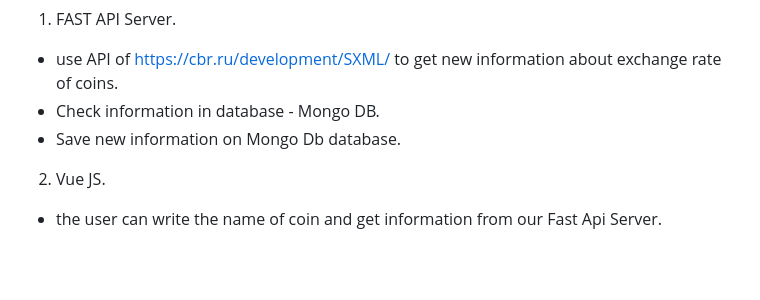
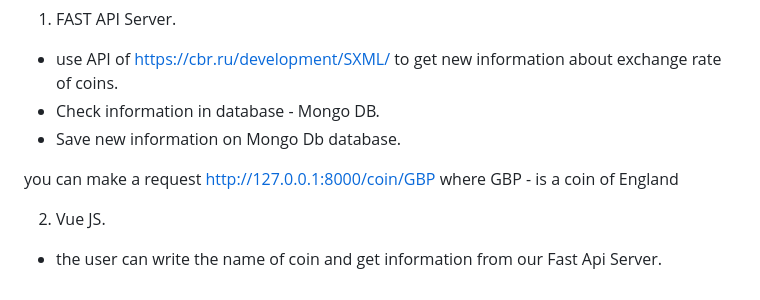
Before and after one commit to ERAalex/ERA_Fast_API_course_money, a Markdown page: README.md, the part around the change. Rendered like a GitHub page; blank space fills up the shorter version.

```diff
--- a/README.md
+++ b/README.md
@@ -22,6 +22,8 @@ This application is a Fast Api server with the ability to provide the exchange r
 - use API of https://cbr.ru/development/SXML/ to get new information about exchange rate of coins.<br>
 - Check information in database - Mongo DB.<br>
 - Save new information on Mongo Db database.<br>
+
+you can make a request  http://127.0.0.1:8000/coin/GBP   where GBP - is a coin of England
 
 2. Vue JS.<br>
 - the user can write the name of coin and get information from our Fast Api Server.<br><br>
```
